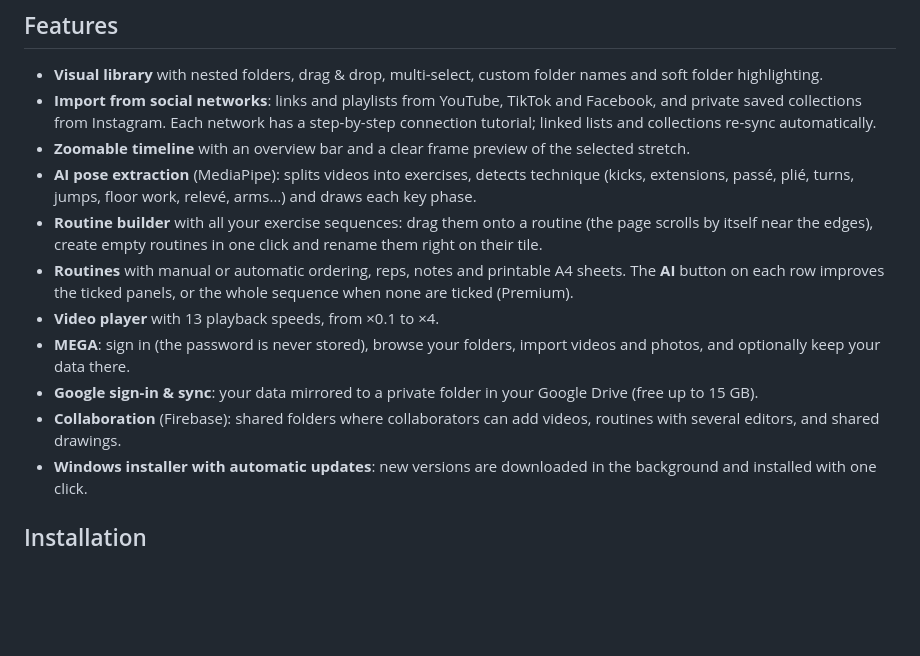
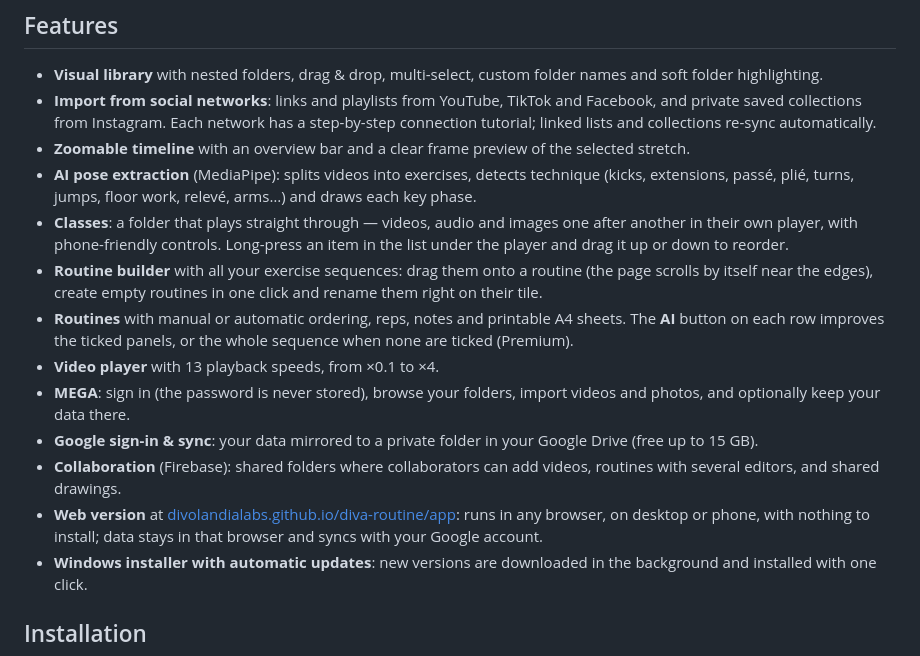
Before and after one commit to DivolandiaLabs/diva-routine, a Markdown page: README.en.md, the part around the change. Drawn GitHub-style; blank space fills up the shorter version.

```diff
--- a/README.en.md
+++ b/README.en.md
@@ -17,12 +17,14 @@ Everything stays on your computer. Optionally, sign in with Google to keep your
 - **Import from social networks**: links and playlists from YouTube, TikTok and Facebook, and private saved collections from Instagram. Each network has a step-by-step connection tutorial; linked lists and collections re-sync automatically.
 - **Zoomable timeline** with an overview bar and a clear frame preview of the selected stretch.
 - **AI pose extraction** (MediaPipe): splits videos into exercises, detects technique (kicks, extensions, passé, plié, turns, jumps, floor work, relevé, arms…) and draws each key phase.
+- **Classes**: a folder that plays straight through — videos, audio and images one after another in their own player, with phone-friendly controls. Long-press an item in the list under the player and drag it up or down to reorder.
 - **Routine builder** with all your exercise sequences: drag them onto a routine (the page scrolls by itself near the edges), create empty routines in one click and rename them right on their tile.
 - **Routines** with manual or automatic ordering, reps, notes and printable A4 sheets. The **AI** button on each row improves the ticked panels, or the whole sequence when none are ticked (Premium).
 - **Video player** with 13 playback speeds, from ×0.1 to ×4.
 - **MEGA**: sign in (the password is never stored), browse your folders, import videos and photos, and optionally keep your data there.
 - **Google sign-in & sync**: your data mirrored to a private folder in your Google Drive (free up to 15 GB).
 - **Collaboration** (Firebase): shared folders where collaborators can add videos, routines with several editors, and shared drawings.
+- **Web version** at [divolandialabs.github.io/diva-routine/app](https://divolandialabs.github.io/diva-routine/app/): runs in any browser, on desktop or phone, with nothing to install; data stays in that browser and syncs with your Google account.
 - **Windows installer with automatic updates**: new versions are downloaded in the background and installed with one click.
 
 ## Installation
```
Also changed, not shown: README.md (+5 -0 lines).
